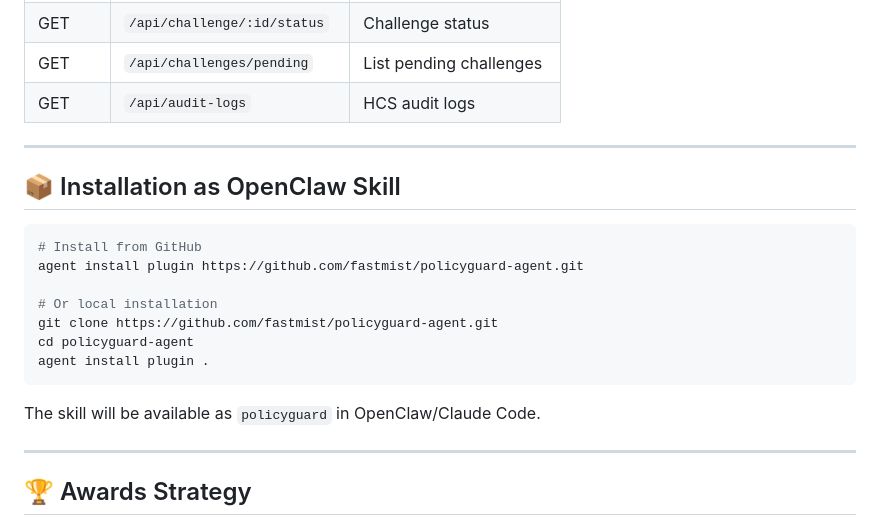
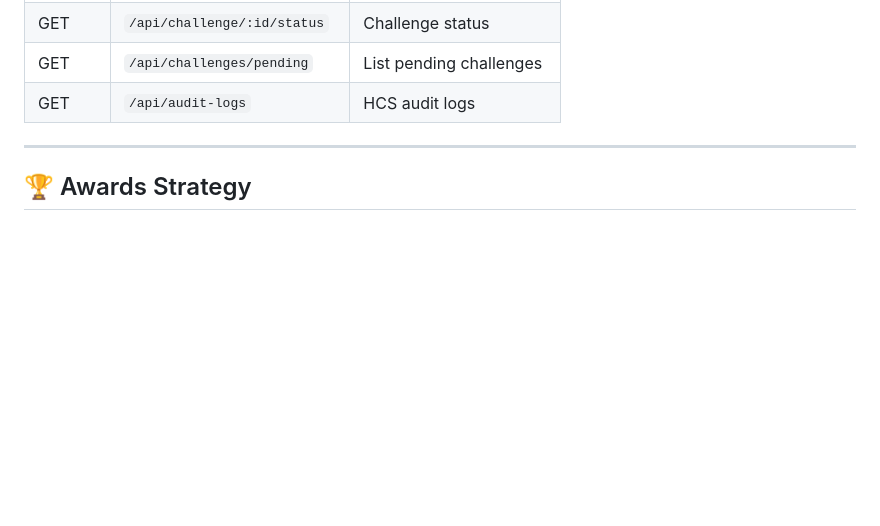
Before and after one commit to fastmist/policyguard-agent, a Markdown page: README.md, the part around the change. GitHub-like rendering; blank space fills up the shorter version.

````diff
--- a/README.md
+++ b/README.md
@@ -250,22 +250,6 @@ Test without real Hedera transactions.
 
 ---
 
-## 📦 Installation as OpenClaw Skill
-
-```bash
-# Install from GitHub
-agent install plugin https://github.com/fastmist/policyguard-agent.git
-
-# Or local installation
-git clone https://github.com/fastmist/policyguard-agent.git
-cd policyguard-agent
-agent install plugin .
-```
-
-The skill will be available as `policyguard` in OpenClaw/Claude Code.
-
----
-
 ## 🏆 Awards Strategy
 
 **Main Track**: AI & Agents
````
Also changed, not shown: SKILL.md (+18 -2 lines).
